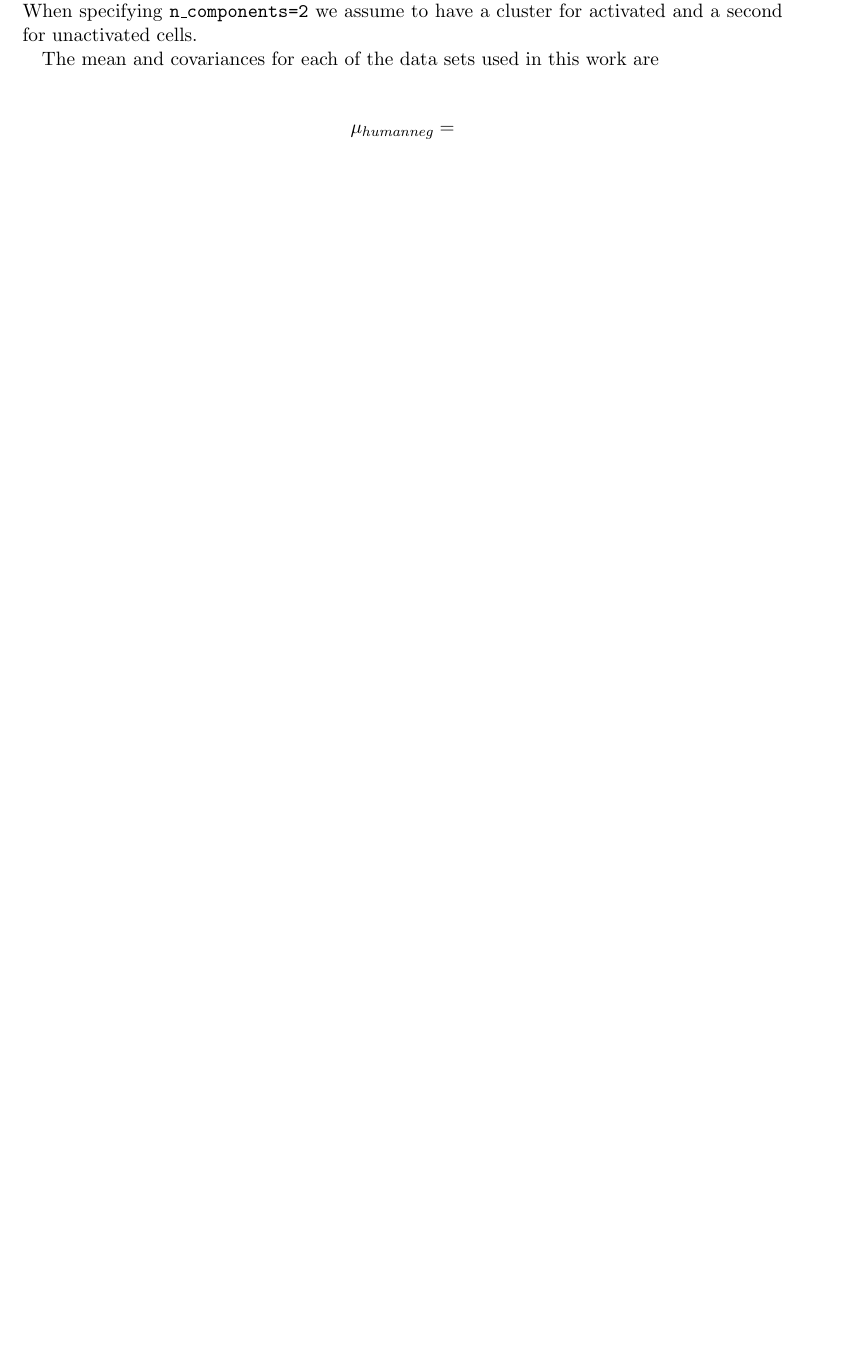
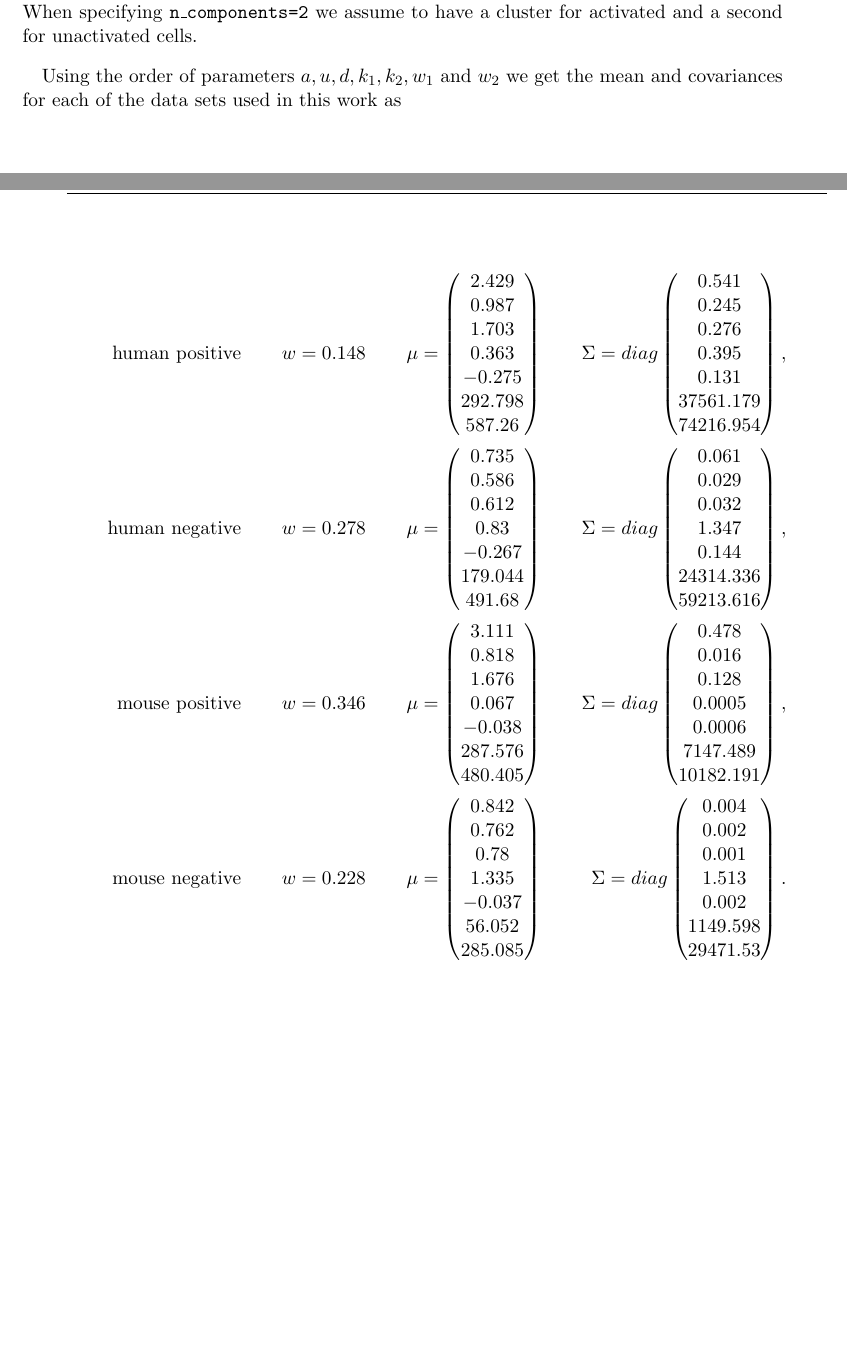
Before and after one commit to idahoenigmann/ba_t_cell, a LaTeX book (doc/latex/document.tex, which reads doc/latex/clustering_todo_titel.tex): part of page 39 of 52 before the commit and two parts of pages 39 and 40 of 52 after it, the two joined at a grey line, cut so that both start at the same text, the shorter picture padded with empty space. The pictures show the PDF file doc/latex/document.pdf that the author committed with the source.

```diff
--- a/doc/latex/clustering_todo_titel.tex
+++ b/doc/latex/clustering_todo_titel.tex
@@ -96,9 +96,27 @@
 
 The relevant information derived from the Gaussian Mixture clustering is the means and covariances of the four components. From this we can decide which cluster a new data point belongs to. A use case might be to find percentages of activated cells in an experiment. Distinguishing between mouse and human cells does not have a clear use case. When specifying \texttt{n\_components=2} we assume to have a cluster for activated and a second for unactivated cells.
 
-The mean and covariances for each of the data sets used in this work are
+Using the order of parameters $a, u, d, k_1, k_2, w_1$ and $w_2$ we get the mean and covariances for each of the data sets used in this work as
 
 \begin{align*}
-	\text{human positive}\\
-	\text{human negative}
+	\text{human positive} && w = 0.148 && \mu = \left(\begin{matrix}
+		2.429\\ 0.987\\ 1.703\\ 0.363\\	-0.275\\ 292.798\\ 587.26
+	\end{matrix}\right) && \Sigma = diag\left(\begin{matrix}
+		0.541\\ 0.245\\ 0.276\\ 0.395\\	0.131\\ 37561.179\\ 74216.954
+	\end{matrix}\right),\\
+	\text{human negative} && w = 0.278 && \mu = \left(\begin{matrix}
+		0.735\\ 0.586\\ 0.612\\ 0.83\\ -0.267\\ 179.044\\ 491.68
+	\end{matrix}\right) && \Sigma = diag\left(\begin{matrix}
+		0.061\\ 0.029\\ 0.032\\ 1.347\\	0.144\\ 24314.336\\ 59213.616
+	\end{matrix}\right),\\
+	\text{mouse positive} && w = 0.346 && \mu = \left(\begin{matrix}
+		3.111\\ 0.818\\ 1.676\\ 0.067\\ -0.038\\ 287.576\\ 480.405
+	\end{matrix}\right) && \Sigma = diag\left(\begin{matrix}
+		0.478\\ 0.016\\ 0.128\\ 0.0005\\ 0.0006\\ 7147.489\\ 10182.191
+	\end{matrix}\right),\\
+	\text{mouse negative} && w = 0.228 && \mu = \left(\begin{matrix}
+		0.842\\ 0.762\\ 0.78\\ 1.335\\ -0.037\\ 56.052\\  285.085
+	\end{matrix}\right) && \Sigma = diag\left(\begin{matrix}
+	0.004\\ 0.002\\ 0.001\\ 1.513\\	0.002\\ 1149.598\\ 29471.53
+	\end{matrix}\right).
 \end{align*}
```
Also changed, not shown: doc/latex/approximating_todo_titel.tex (+13 -13 lines), doc/latex/document.pdf, 1 other file.
